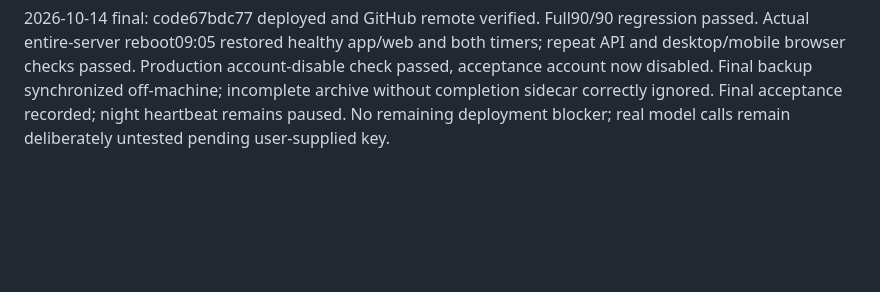
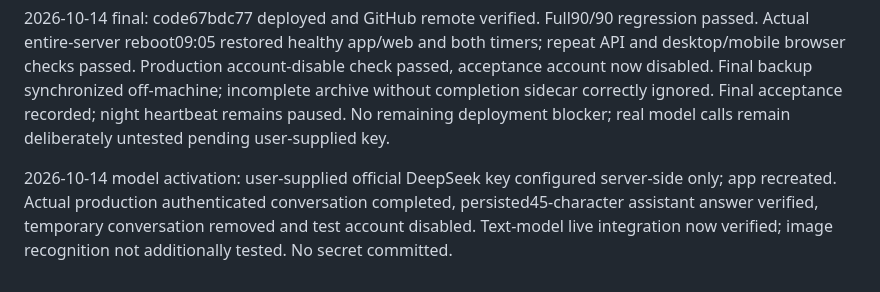
Before and after one commit to alaskevin2006-del/Yixue, a Markdown page: engineering/progress.md, the part around the change. Rendered like a GitHub page; blank space fills up the shorter version.

```diff
--- a/engineering/progress.md
+++ b/engineering/progress.md
@@ -37,3 +37,5 @@ Deployment review: found incomplete tar publication risk. Fixed using .partial t
 Final scope check found approved account disable was not exposed despite existing schema/auth filters. Added administrator toggle and session invalidation, rejecting self-disable/last-admin removal. Backend and browser regressions initially failed as expected. Independent review found delayed PATCH could survive actor session revocation; added failing regression and rechecks session in write transaction. Full regression and final deployment verification follow in acceptance.md. This correction does not change product docs or AI authority.
 
 2026-10-14 final: code67bdc77 deployed and GitHub remote verified. Full90/90 regression passed. Actual entire-server reboot09:05 restored healthy app/web and both timers; repeat API and desktop/mobile browser checks passed. Production account-disable check passed, acceptance account now disabled. Final backup synchronized off-machine; incomplete archive without completion sidecar correctly ignored. Final acceptance recorded; night heartbeat remains paused. No remaining deployment blocker; real model calls remain deliberately untested pending user-supplied key.
+
+2026-10-14 model activation: user-supplied official DeepSeek key configured server-side only; app recreated. Actual production authenticated conversation completed, persisted45-character assistant answer verified, temporary conversation removed and test account disabled. Text-model live integration now verified; image recognition not additionally tested. No secret committed.
```
Also changed, not shown: engineering/acceptance.md (+4 -0 lines).
